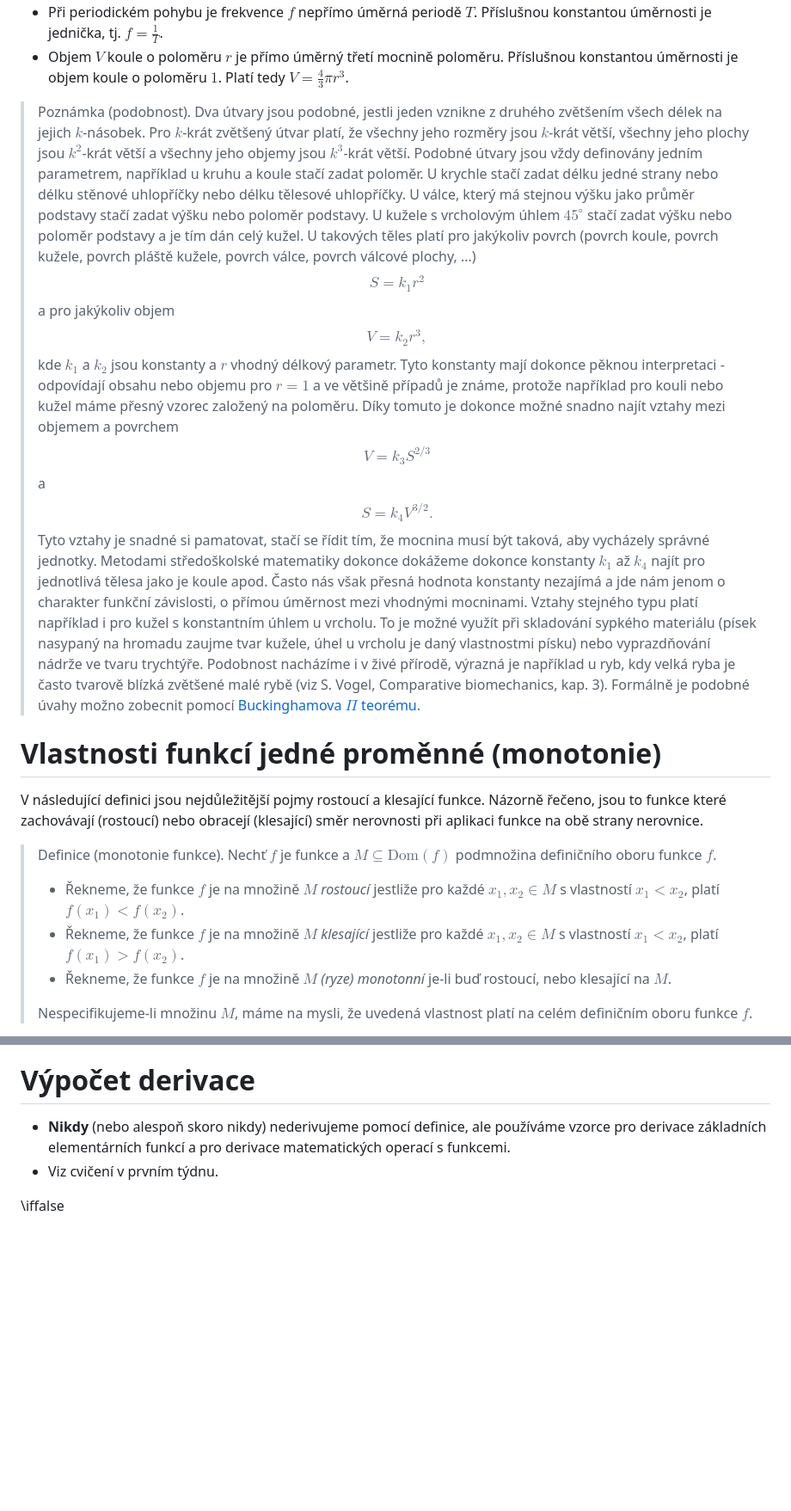
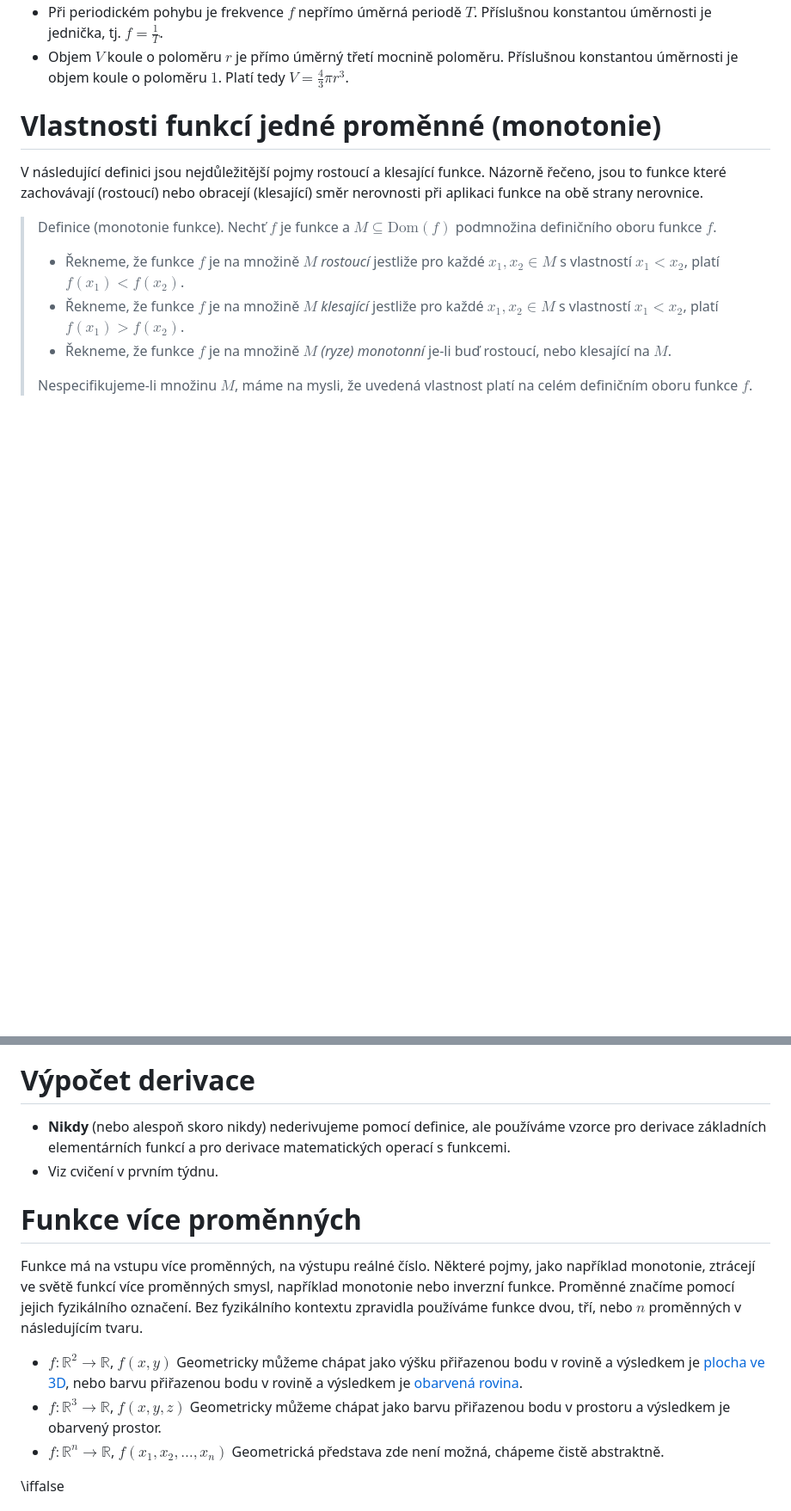
Before and after one commit to robert-marik/mat-slidy, a Markdown page: derivace_I/slidy.md, 2 parts joined by grey strips. Shown: that part at 86% size. Drawn GitHub-style; blank space fills up the shorter version.

```diff
--- a/derivace_I/slidy.md
+++ b/derivace_I/slidy.md
@@ -50,11 +50,6 @@ Veličina $y$ je *nepřímo úměrná* veličině $x$ jestliže existuje konstan
 * Při periodickém pohybu je frekvence $f$ nepřímo úměrná periodě $T$. Příslušnou konstantou úměrnosti je jednička, tj. $f=\frac 1T$.
 * Objem $V$ koule o poloměru $r$ je přímo úměrný třetí mocnině poloměru. Příslušnou konstantou úměrnosti je objem koule o poloměru $1$. Platí tedy $V=\frac 43 \pi r^3$.
 
-
-> Poznámka (podobnost). Dva útvary jsou podobné, jestli jeden vznikne z druhého zvětšením všech délek na jejich $k$-násobek. Pro $k$-krát zvětšený útvar platí, že všechny jeho rozměry jsou $k$-krát větší, všechny jeho plochy jsou $k^2$-krát větší a všechny jeho objemy jsou $k^3$-krát větší. Podobné útvary jsou vždy definovány jedním parametrem, například u kruhu a koule stačí zadat poloměr. U krychle stačí zadat délku jedné strany nebo délku stěnové uhlopříčky nebo délku tělesové uhlopříčky. U válce, který má stejnou výšku jako průměr podstavy stačí zadat výšku nebo poloměr podstavy. U kužele s vrcholovým úhlem $45^\circ$ stačí zadat výšku nebo poloměr podstavy a je tím dán celý kužel. U takových těles platí pro jakýkoliv povrch (povrch koule, povrch kužele, povrch pláště kužele, povrch válce, povrch válcové plochy, ...)
-$$S=k_1r^2$$ a pro jakýkoliv objem
-$$V=k_2r^3,$$ kde $k_1$ a $k_2$ jsou konstanty a $r$ vhodný délkový parametr.  Tyto konstanty mají dokonce pěknou interpretaci - odpovídají obsahu nebo objemu pro $r=1$ a ve většině případů je známe, protože například pro kouli nebo kužel máme přesný vzorec založený na poloměru.
-Díky tomuto je dokonce možné snadno najít vztahy mezi objemem a povrchem $$V=k_3 S^{2/3}$$ a $$S=k_4 V^{3/2}.$$ Tyto vztahy je snadné si pamatovat, stačí se řídit tím, že mocnina musí být taková, aby vycházely správné jednotky. Metodami středoškolské matematiky dokonce dokážeme dokonce konstanty $k_1$ až $k_4$ najít pro jednotlivá tělesa jako je koule apod. Často nás však přesná hodnota konstanty nezajímá a jde nám jenom o charakter funkční závislosti, o přímou úměrnost mezi vhodnými mocninami. Vztahy stejného typu platí například i pro kužel s konstantním úhlem u vrcholu. To je možné využít při skladování sypkého materiálu (písek nasypaný na hromadu zaujme tvar kužele, úhel u vrcholu je daný vlastnostmi písku) nebo vyprazdňování nádrže ve tvaru trychtýře. Podobnost nacházíme i v živé přírodě, výrazná je například u ryb, kdy velká ryba je často tvarově blízká zvětšené malé rybě (viz S. Vogel, Comparative biomechanics, kap. 3). Formálně je podobné úvahy možno zobecnit pomocí [Buckinghamova $\Pi$ teorému](http://geo.mff.cuni.cz/seismosoft/Pi-teorem.pdf).
 
 
 
@@ -374,6 +369,15 @@ koryto obdélníkového tvaru.
 * Viz cvičení v prvním týdnu.
 
 
+# Funkce více proměnných
+
+Funkce má na vstupu více proměnných, na výstupu reálné číslo. Některé pojmy, jako například monotonie, ztrácejí ve světě funkcí více proměnných smysl, například monotonie nebo inverzní funkce. Proměnné značíme pomocí jejich fyzikálního označení. Bez fyzikálního kontextu zpravidla používáme funkce dvou, tří, nebo $n$ proměnných v následujícím tvaru.
+
+* $f:\mathbb R^2\to\mathbb R$, $f(x,y)$ Geometricky můžeme chápat jako výšku přiřazenou bodu v rovině a výsledkem je [plocha ve 3D](https://sagecell.sagemath.org/?z=eJxNzc0OwiAQBOA7Ce-wN34CPbTxyM34HqhUm4AQQN19e1tTEy-Tb-YyL1-lIKE4m2tO0CgVGkrMvS-PGyyp5Nph69OVM87as87-EqYjuH2VB42adMAiLWo9WlpDGZBo7Gi-op8w-nOITqAwQLtpdbvntzv52IL6uxi2WaoP-CUxIw==&lang=python&interacts=eJyLjgUAARUAuQ==), nebo barvu přiřazenou bodu v rovině a výsledkem je [obarvená rovina](https://sagecell.sagemath.org/?z=eJw1iksKhDAQBfeCd-hdEmw3jtvcwrUSRZmBHlvaD-nbG_wsHlUFL6KChyOINRHVuDybbBLnY6FtVcY0bT95NvC88S7dQrxZuD-AkFjWWF-qtyJMPyLfyD4iUOhHWp8YmFj6IG_-w-LNdz2MOwFGSShb&lang=sage&interacts=eJyLjgUAARUAuQ==).
+* $f:\mathbb R^3\to\mathbb R$, $f(x,y,z)$ Geometricky můžeme chápat jako barvu přiřazenou bodu v prostoru a výsledkem je obarvený prostor.
+* $f:\mathbb R^n\to\mathbb R$, $f(x_1,x_2,\dots,x_n)$ Geometrická představa zde není možná, chápeme čistě abstraktně.
+
+
 \iffalse
 
 # Koncept (parciální derivace)
```
Also changed, not shown: other parts of derivace_I/slidy.md (+1 -1 lines), derivace_III/slidy.md (+85 -33 lines), derivace_III/trinity.jpg (added).
